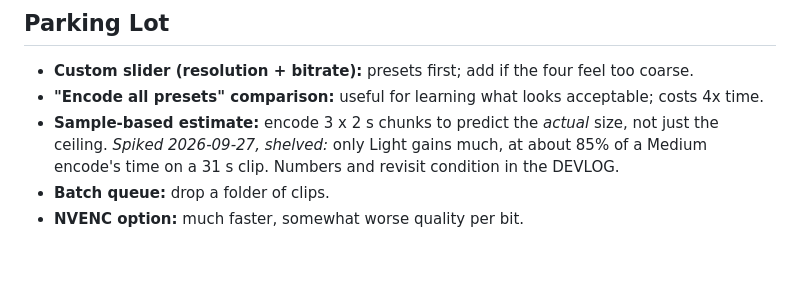
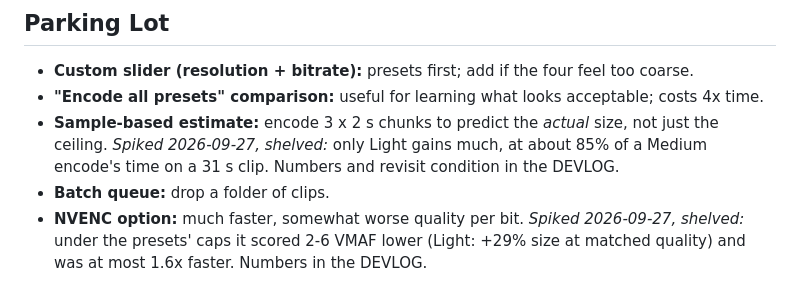
Before and after one commit to berad217/Squishy_McSquishface, a Markdown page: spec.md, the part around the change. Drawn GitHub-style; blank space fills up the shorter version.

```diff
--- a/spec.md
+++ b/spec.md
@@ -200,4 +200,6 @@ All presets: `libx264 -preset slow -crf 23 -bufsize 2*maxrate -pix_fmt yuv420p`,
   the ceiling. *Spiked 2026-09-27, shelved:* only Light gains much, at about 85% of a
   Medium encode's time on a 31 s clip. Numbers and revisit condition in the DEVLOG.
 - **Batch queue:** drop a folder of clips.
-- **NVENC option:** much faster, somewhat worse quality per bit.
+- **NVENC option:** much faster, somewhat worse quality per bit. *Spiked 2026-09-27, shelved:*
+  under the presets' caps it scored 2-6 VMAF lower (Light: +29% size at matched quality) and
+  was at most 1.6x faster. Numbers in the DEVLOG.
```
Also changed, not shown: DEVLOG.md (+33 -0 lines).
